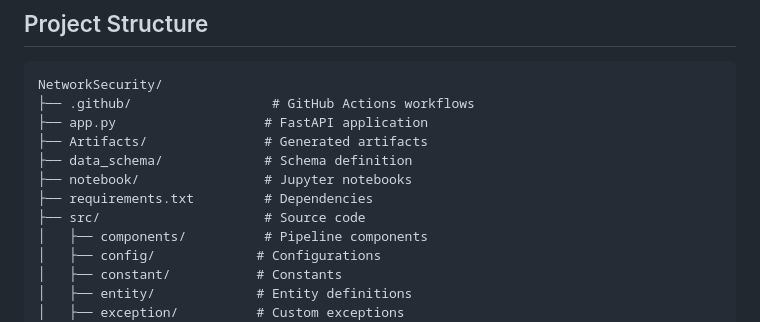
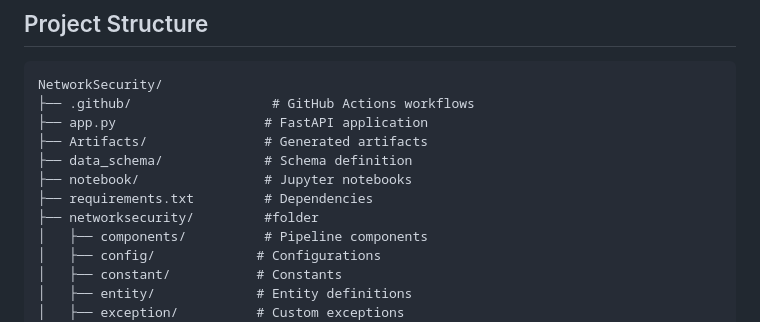
Before and after one commit to Sumanthcs4/NetworkSecurity, a Markdown page: README.md, the part around the change. Rendered like a GitHub page.

Commit message:
small Update README.md

```diff
--- a/README.md
+++ b/README.md
@@ -188,7 +188,7 @@ NetworkSecurity/
 ├── data_schema/             # Schema definition
 ├── notebook/                # Jupyter notebooks
 ├── requirements.txt         # Dependencies
-├── src/                     # Source code
+├── networksecurity/         #folder
 │   ├── components/          # Pipeline components
 │   ├── config/             # Configurations
 │   ├── constant/           # Constants
```
